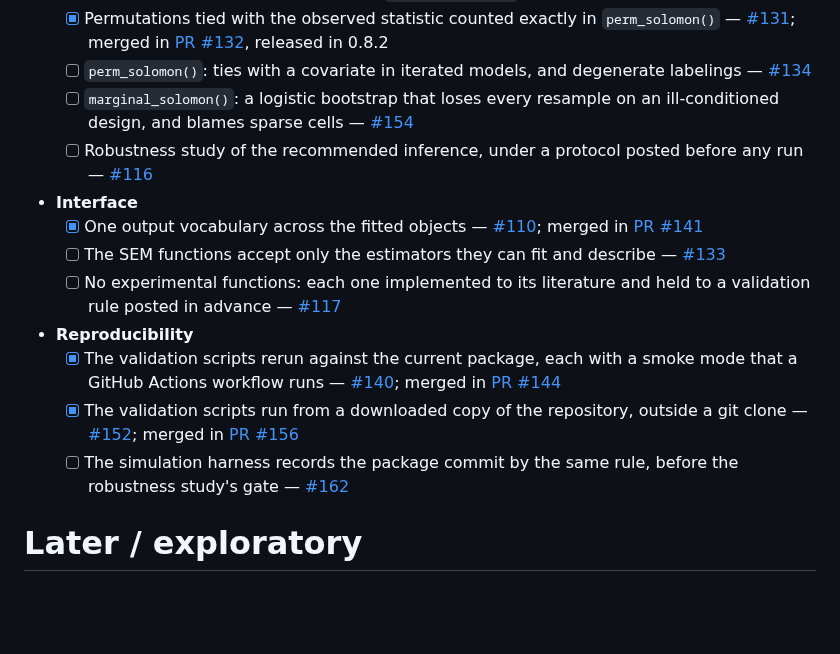
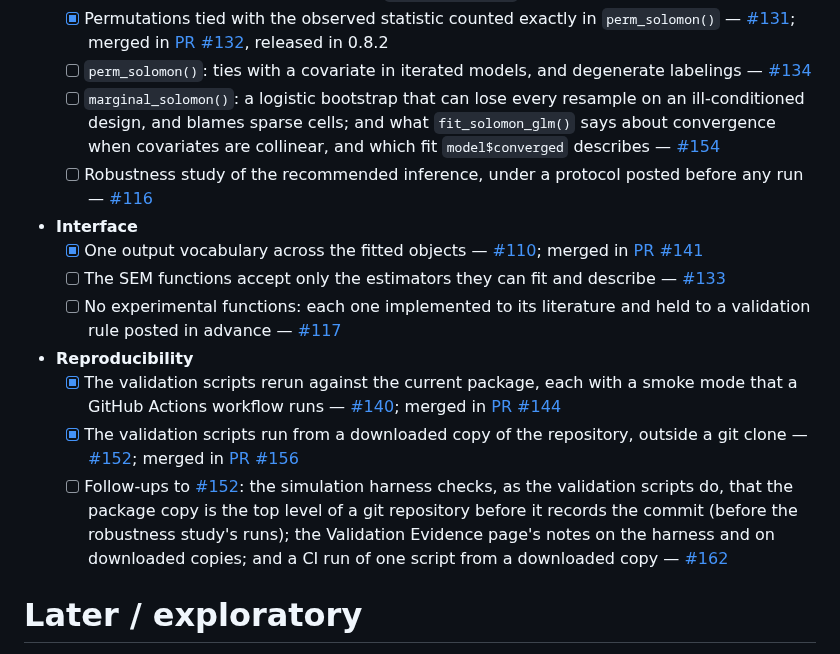
Before and after one commit to JUhalt/solomonR, a Markdown page: ROADMAP.md, the part around the change. Drawn GitHub-style; blank space fills up the shorter version.

Commit message:
Describe all of #154 and #162 in their roadmap items
From the review of this pull request: the #162 item said the harness
would record the commit "by the same rule", which the issue does not
propose and which the item above does not state; it now says what
changes (the top-level check) and names the issue's other follow-ups.
The #154 item now also names its two fit_solomon_glm() parts, says the
bootstrap "can" lose every resample, and the jargon "gate" is gone.

Co-Authored-By: Claude Opus 5.5 <noreply@anthropic.com>

```diff
--- a/ROADMAP.md
+++ b/ROADMAP.md
@@ -487,8 +487,10 @@ the audit:
     `perm_solomon()` — [#131](https://github.com/JUhalt/solomonR/issues/131); merged in [PR #132](https://github.com/JUhalt/solomonR/pull/132), released in 0.8.2
   - [ ] `perm_solomon()`: ties with a covariate in iterated models, and
     degenerate labelings — [#134](https://github.com/JUhalt/solomonR/issues/134)
-  - [ ] `marginal_solomon()`: a logistic bootstrap that loses every
-    resample on an ill-conditioned design, and blames sparse cells — [#154](https://github.com/JUhalt/solomonR/issues/154)
+  - [ ] `marginal_solomon()`: a logistic bootstrap that can lose every
+    resample on an ill-conditioned design, and blames sparse cells; and
+    what `fit_solomon_glm()` says about convergence when covariates are
+    collinear, and which fit `model$converged` describes — [#154](https://github.com/JUhalt/solomonR/issues/154)
   - [ ] Robustness study of the recommended inference, under a protocol
     posted before any run — [#116](https://github.com/JUhalt/solomonR/issues/116)
 - **Interface**
@@ -502,8 +504,12 @@ the audit:
     with a smoke mode that a GitHub Actions workflow runs — [#140](https://github.com/JUhalt/solomonR/issues/140); merged in [PR #144](https://github.com/JUhalt/solomonR/pull/144)
   - [x] The validation scripts run from a downloaded copy of the
     repository, outside a git clone — [#152](https://github.com/JUhalt/solomonR/issues/152); merged in [PR #156](https://github.com/JUhalt/solomonR/pull/156)
-  - [ ] The simulation harness records the package commit by the same
-    rule, before the robustness study's gate — [#162](https://github.com/JUhalt/solomonR/issues/162)
+  - [ ] Follow-ups to [#152](https://github.com/JUhalt/solomonR/issues/152): the simulation harness checks, as the
+    validation scripts do, that the package copy is the top level of a
+    git repository before it records the commit (before the robustness
+    study's runs); the Validation Evidence page's notes on the harness
+    and on downloaded copies; and a CI run of one script from a
+    downloaded copy — [#162](https://github.com/JUhalt/solomonR/issues/162)
 
 # Later / exploratory
 
```
